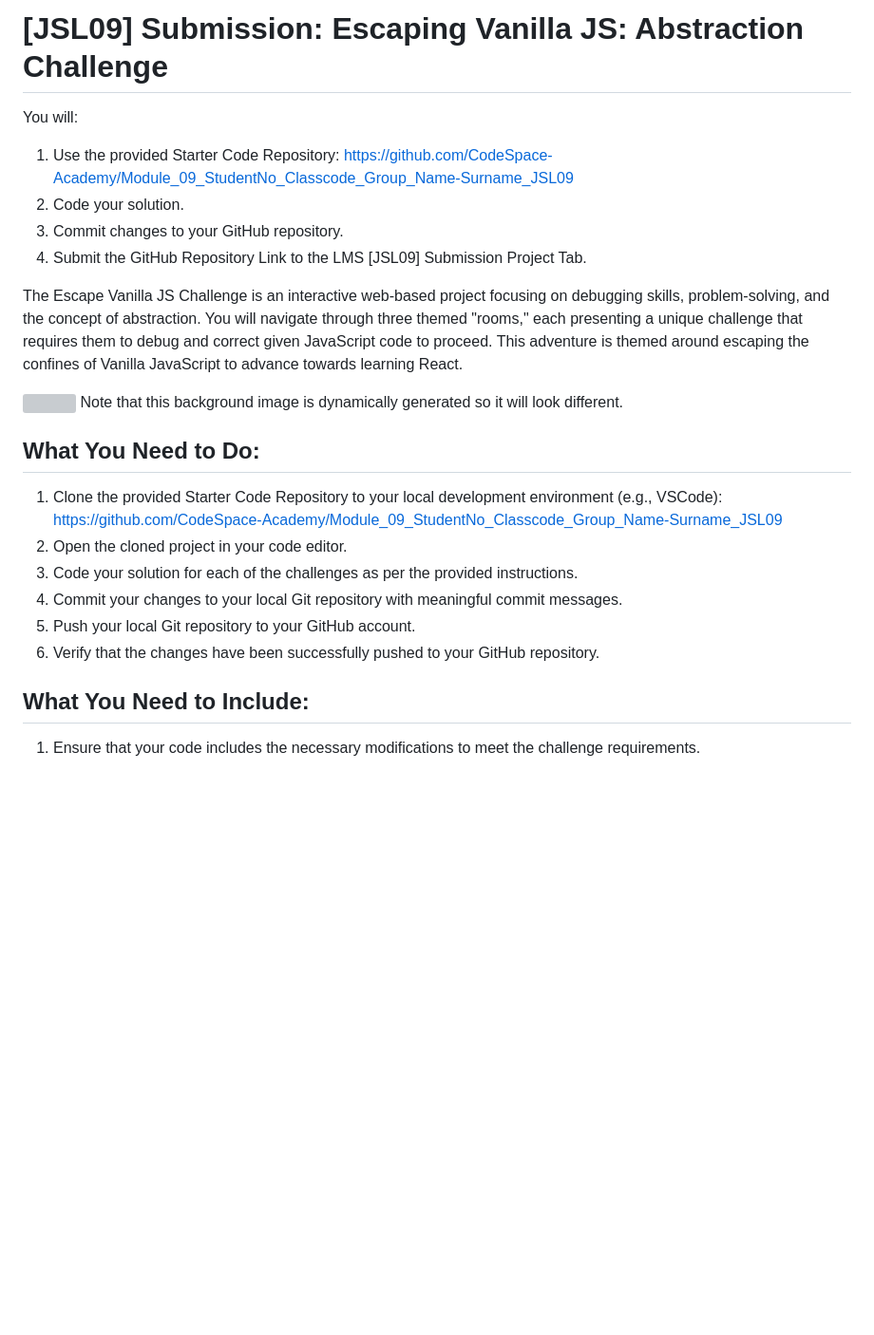
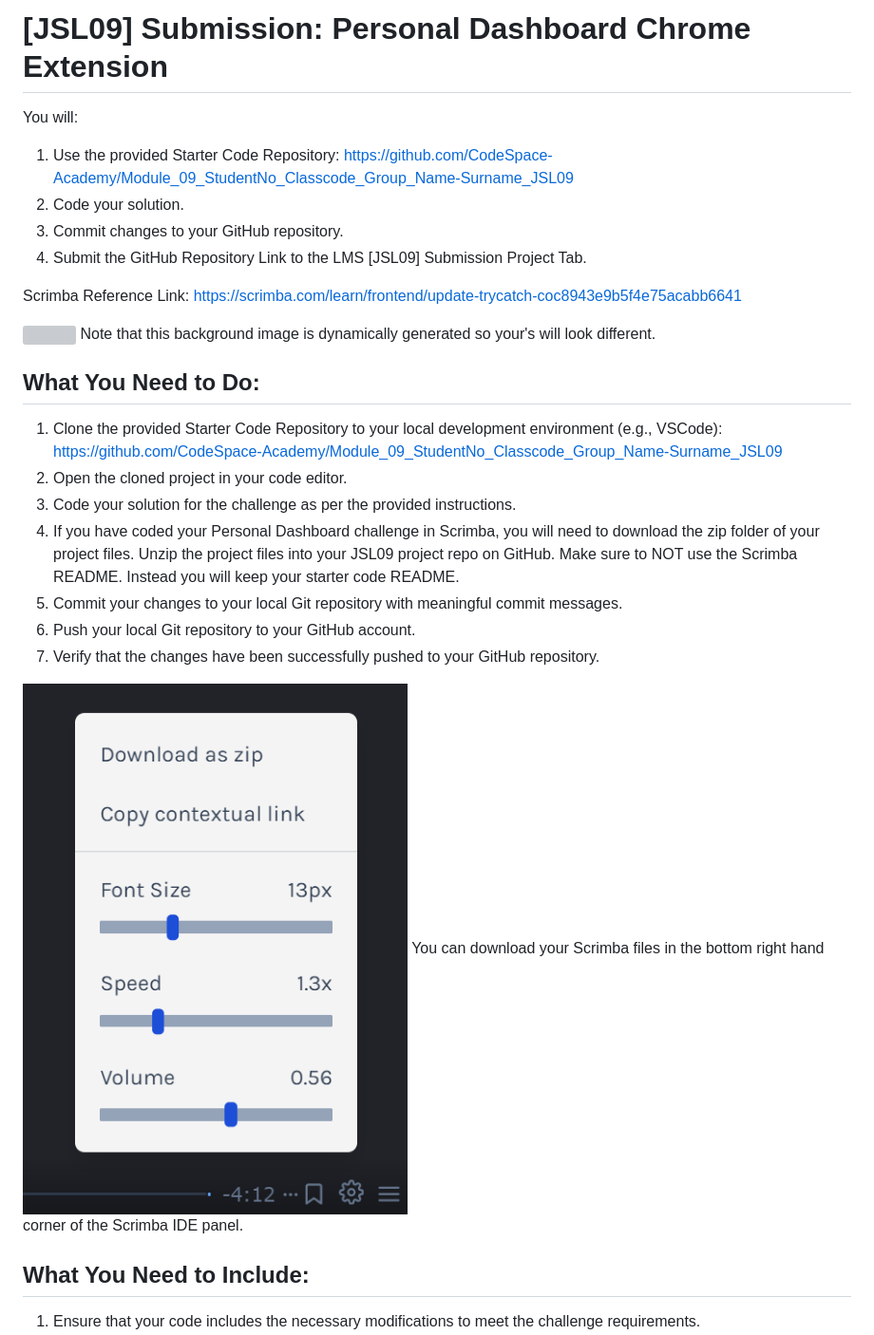
Before and after one commit to uziwhoavg/Module_09_UZINCU608_PTO2403_Group-C_UZI-NCUBE_JSL09, a Markdown page: README.md, the part around the change. Shown: that part at 95% size. Drawn GitHub-style; pictures changed too: download-scrimba-files.png (added); blank space fills up the shorter version; grey boxes are pictures that could not be loaded.

Commit message:
Update ReadME instructions

```diff
--- a/README.md
+++ b/README.md
@@ -1,4 +1,4 @@
-# [JSL09] Submission: Escaping Vanilla JS: Abstraction Challenge
+# [JSL09] Submission: Personal Dashboard Chrome Extension
 
 You will:
 1. Use the provided Starter Code Repository: https://github.com/CodeSpace-Academy/Module_09_StudentNo_Classcode_Group_Name-Surname_JSL09
@@ -6,20 +6,23 @@ You will:
 3. Commit changes to your GitHub repository.
 4. Submit the GitHub Repository Link to the LMS [JSL09] Submission Project Tab.
 
-The Escape Vanilla JS Challenge is an interactive web-based project focusing on debugging skills, problem-solving, and the concept of abstraction. You will navigate through three themed "rooms," each presenting a unique challenge that requires them to debug and correct given JavaScript code to proceed. This adventure is themed around escaping the confines of Vanilla JavaScript to advance towards learning React.
+Scrimba Reference Link: https://scrimba.com/learn/frontend/update-trycatch-coc8943e9b5f4e75acabb6641
 
 ![](<[JSL09 Solution].png>)
-Note that this background image is dynamically generated so it will look different.
+Note that this background image is dynamically generated so your's will look different.
 
 ## What You Need to Do:
 
 1. Clone the provided Starter Code Repository to your local development environment (e.g., VSCode): https://github.com/CodeSpace-Academy/Module_09_StudentNo_Classcode_Group_Name-Surname_JSL09
 2. Open the cloned project in your code editor.
-3. Code your solution for each of the challenges as per the provided instructions.
-4. Commit your changes to your local Git repository with meaningful commit messages.
-5. Push your local Git repository to your GitHub account.
-6. Verify that the changes have been successfully pushed to your GitHub repository.
+3. Code your solution for the challenge as per the provided instructions.
+4. If you have coded your Personal Dashboard challenge in Scrimba, you will need to download the zip folder of your project files. Unzip the project files into your JSL09 project repo on GitHub. Make sure to NOT use the Scrimba README. Instead you will keep your starter code README.
+5. Commit your changes to your local Git repository with meaningful commit messages.
+6. Push your local Git repository to your GitHub account.
+7. Verify that the changes have been successfully pushed to your GitHub repository.
 
+![alt text](download-scrimba-files.png)
+You can download your Scrimba files in the bottom right hand corner of the Scrimba IDE panel.
 
 ## What You Need to Include:
 
```
